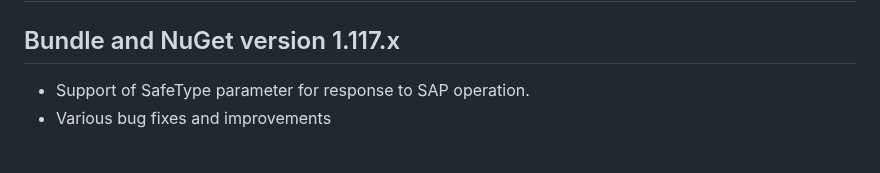
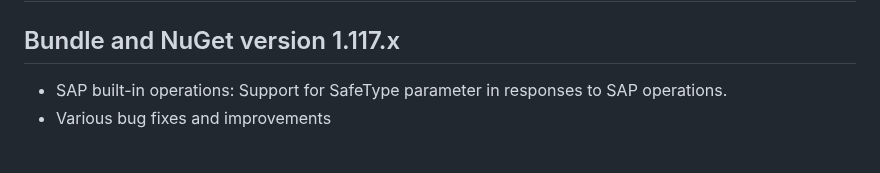
Before and after one commit to Azure/logicapps, a Markdown page: CHANGELOG.md, the part around the change. Rendered like a GitHub page.

Commit message:
Update CHANGELOG.md
Co-authored-by: Esther Fan <ecfan@users.noreply.github.com>

```diff
--- a/CHANGELOG.md
+++ b/CHANGELOG.md
@@ -1,7 +1,7 @@
 # Azure Logic Apps (Standard)
 
 ## Bundle and NuGet version 1.117.x
-- Support of SafeType parameter for response to SAP operation.
+- SAP built-in operations: Support for SafeType parameter in responses to SAP operations.
 - Various bug fixes and improvements
 <br><br>
 
```
